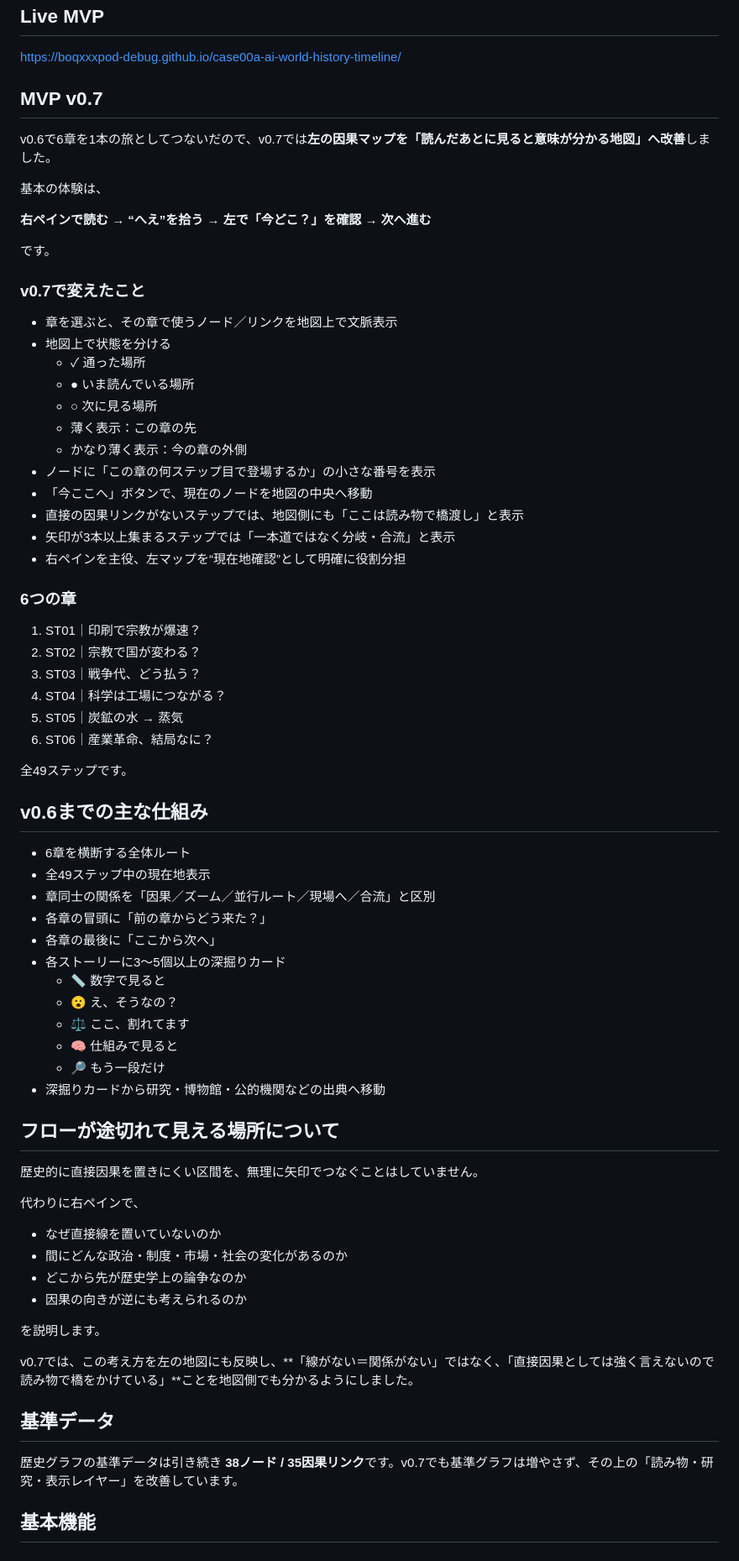
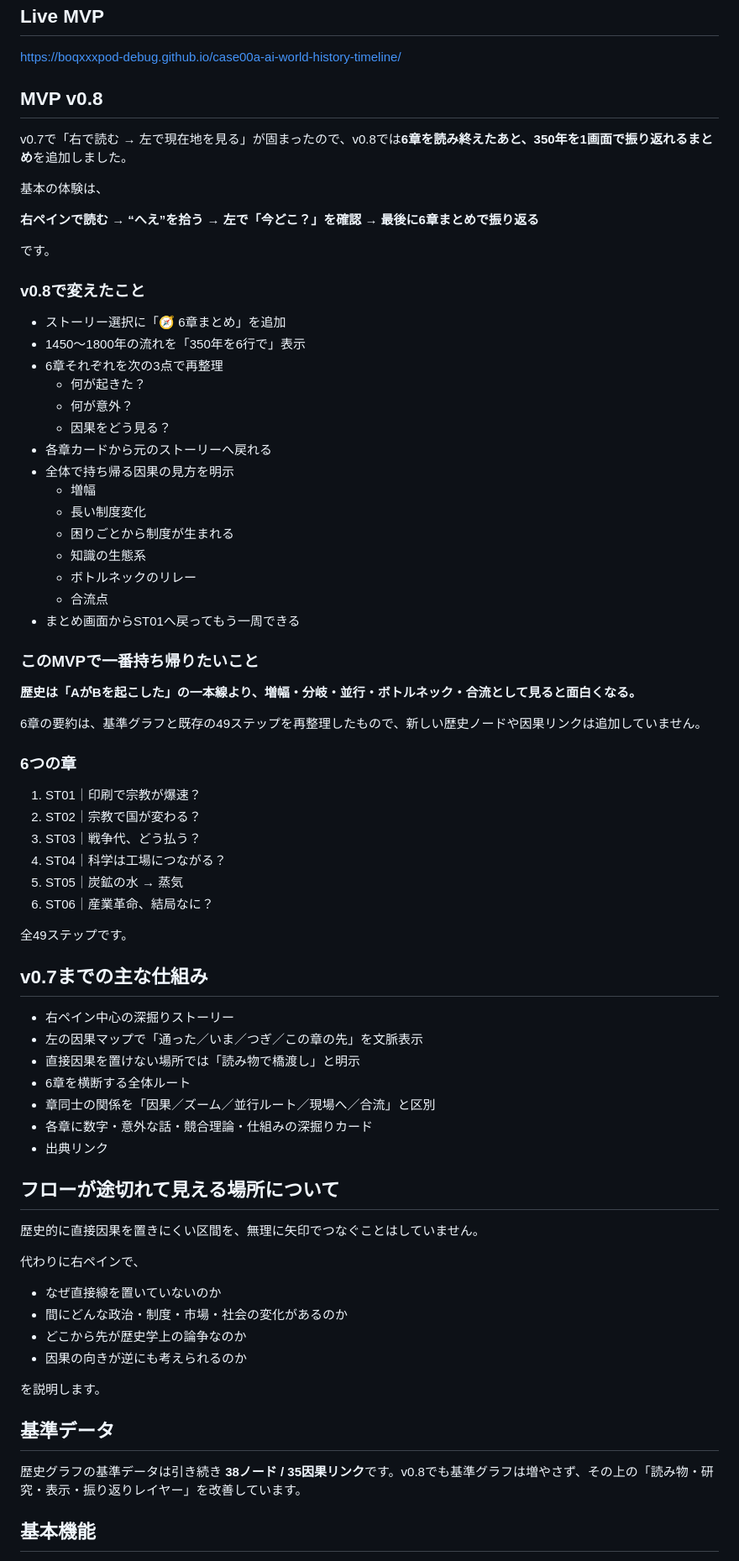
Before and after one commit to boqxxxpod-debug/case00a-ai-world-history-timeline, a Markdown page: README.md, the part around one of its changes. Shown at 84% size. GitHub-like rendering.

Commit message:
Document MVP v0.8 review summary

```diff
--- a/README.md
+++ b/README.md
@@ -6,30 +6,39 @@
 
 https://boqxxxpod-debug.github.io/case00a-ai-world-history-timeline/
 
-## MVP v0.7
+## MVP v0.8
 
-v0.6で6章を1本の旅としてつないだので、v0.7では**左の因果マップを「読んだあとに見ると意味が分かる地図」へ改善**しました。
+v0.7で「右で読む → 左で現在地を見る」が固まったので、v0.8では**6章を読み終えたあと、350年を1画面で振り返れるまとめ**を追加しました。
 
 基本の体験は、
 
-**右ペインで読む → “へえ”を拾う → 左で「今どこ？」を確認 → 次へ進む**
+**右ペインで読む → “へえ”を拾う → 左で「今どこ？」を確認 → 最後に6章まとめで振り返る**
 
 です。
 
-### v0.7で変えたこと
+### v0.8で変えたこと
 
-- 章を選ぶと、その章で使うノード／リンクを地図上で文脈表示
-- 地図上で状態を分ける
-  - ✓ 通った場所
-  - ● いま読んでいる場所
-  - ○ 次に見る場所
-  - 薄く表示：この章の先
-  - かなり薄く表示：今の章の外側
-- ノードに「この章の何ステップ目で登場するか」の小さな番号を表示
-- 「今ここへ」ボタンで、現在のノードを地図の中央へ移動
-- 直接の因果リンクがないステップでは、地図側にも「ここは読み物で橋渡し」と表示
-- 矢印が3本以上集まるステップでは「一本道ではなく分岐・合流」と表示
-- 右ペインを主役、左マップを“現在地確認”として明確に役割分担
+- ストーリー選択に「🧭 6章まとめ」を追加
+- 1450〜1800年の流れを「350年を6行で」表示
+- 6章それぞれを次の3点で再整理
+  - 何が起きた？
+  - 何が意外？
+  - 因果をどう見る？
+- 各章カードから元のストーリーへ戻れる
+- 全体で持ち帰る因果の見方を明示
+  - 増幅
+  - 長い制度変化
+  - 困りごとから制度が生まれる
+  - 知識の生態系
+  - ボトルネックのリレー
+  - 合流点
+- まとめ画面からST01へ戻ってもう一周できる
+
+### このMVPで一番持ち帰りたいこと
+
+**歴史は「AがBを起こした」の一本線より、増幅・分岐・並行・ボトルネック・合流として見ると面白くなる。**
+
+6章の要約は、基準グラフと既存の49ステップを再整理したもので、新しい歴史ノードや因果リンクは追加していません。
 
 ### 6つの章
 
@@ -42,20 +51,15 @@ v0.6で6章を1本の旅としてつないだので、v0.7では**左の因果
 
 全49ステップです。
 
-## v0.6までの主な仕組み
+## v0.7までの主な仕組み
 
+- 右ペイン中心の深掘りストーリー
+- 左の因果マップで「通った／いま／つぎ／この章の先」を文脈表示
+- 直接因果を置けない場所では「読み物で橋渡し」と明示
 - 6章を横断する全体ルート
-- 全49ステップ中の現在地表示
 - 章同士の関係を「因果／ズーム／並行ルート／現場へ／合流」と区別
-- 各章の冒頭に「前の章からどう来た？」
-- 各章の最後に「ここから次へ」
-- 各ストーリーに3〜5個以上の深掘りカード
-  - 📏 数字で見ると
-  - 😮 え、そうなの？
-  - ⚖️ ここ、割れてます
-  - 🧠 仕組みで見ると
-  - 🔎 もう一段だけ
-- 深掘りカードから研究・博物館・公的機関などの出典へ移動
+- 各章に数字・意外な話・競合理論・仕組みの深掘りカード
+- 出典リンク
 
 ## フローが途切れて見える場所について
 
@@ -70,11 +74,9 @@ v0.6で6章を1本の旅としてつないだので、v0.7では**左の因果
 
 を説明します。
 
-v0.7では、この考え方を左の地図にも反映し、**「線がない＝関係がない」ではなく、「直接因果としては強く言えないので読み物で橋をかけている」**ことを地図側でも分かるようにしました。
-
 ## 基準データ
 
-歴史グラフの基準データは引き続き **38ノード / 35因果リンク**です。v0.7でも基準グラフは増やさず、その上の「読み物・研究・表示レイヤー」を改善しています。
+歴史グラフの基準データは引き続き **38ノード / 35因果リンク**です。v0.8でも基準グラフは増やさず、その上の「読み物・研究・表示・振り返りレイヤー」を改善しています。
 
 ## 基本機能
 
```
Also changed, not shown: other parts of README.md (+1 -0 lines).
